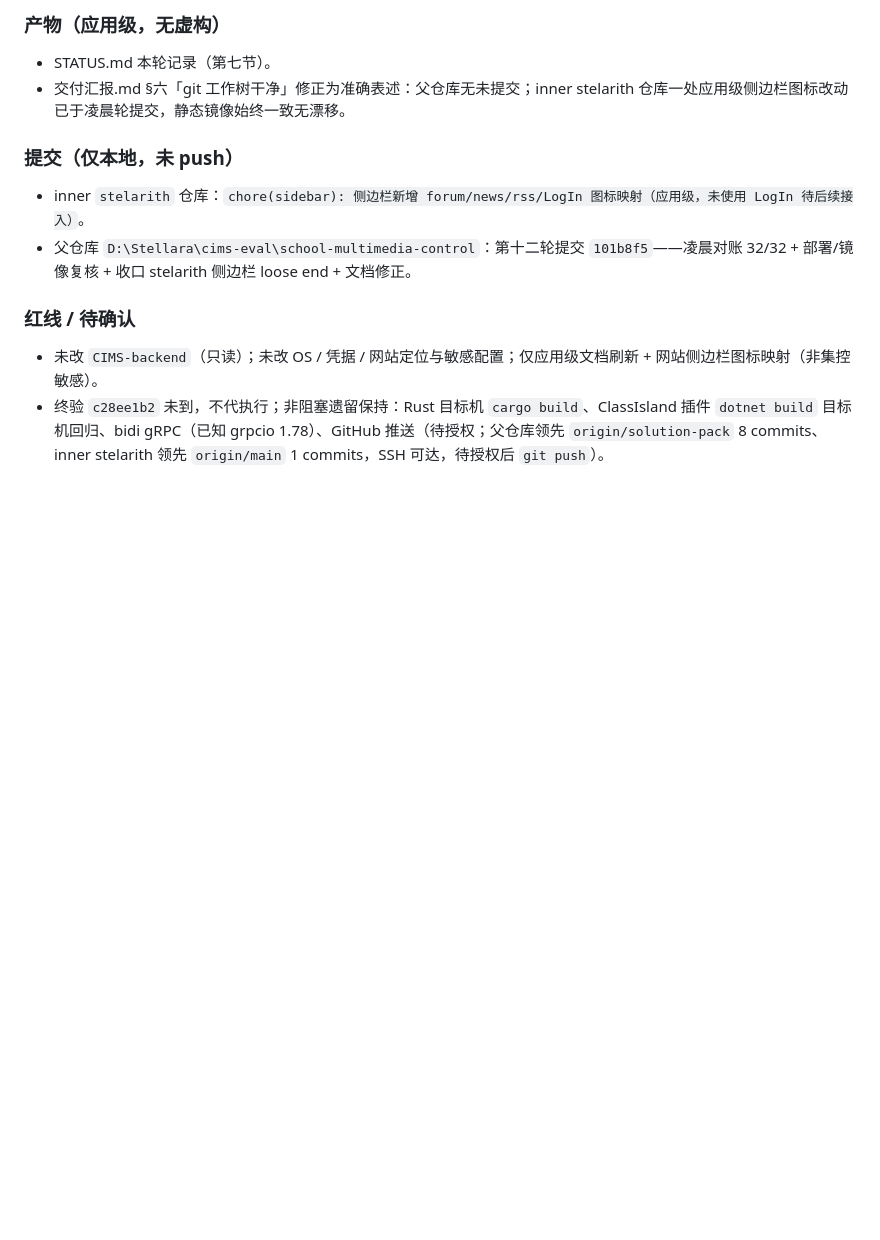
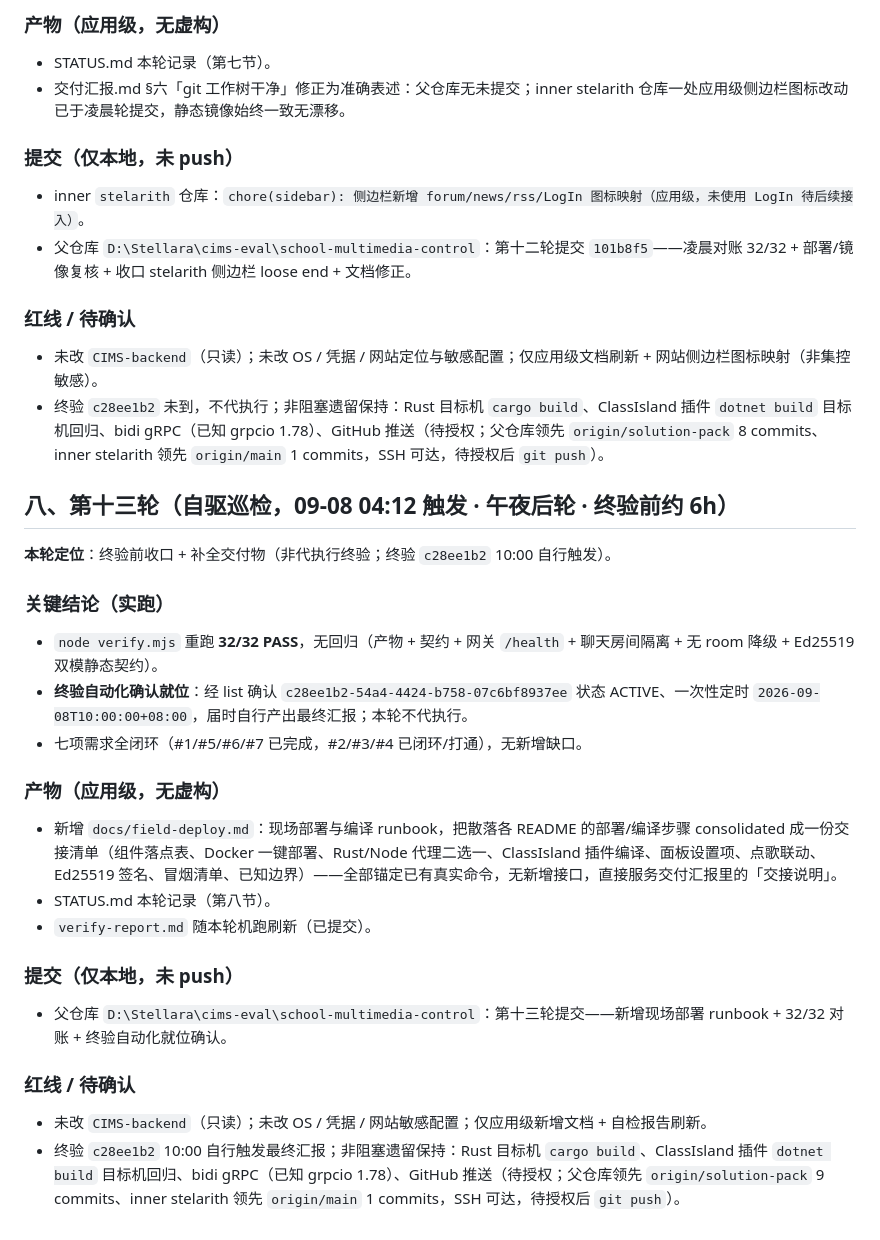
Before and after one commit to WuMengAA/CIMS-Next, a Markdown page: STATUS.md, the part around the change. Drawn GitHub-style; blank space fills up the shorter version.

Commit message:
feat(school-multimedia-control): 第十三轮-新增现场部署runbook+32/32对账+终验自动化就位确认

```diff
--- a/STATUS.md
+++ b/STATUS.md
@@ -200,3 +200,24 @@
 ### 红线 / 待确认
 - 未改 `CIMS-backend`（只读）；未改 OS / 凭据 / 网站定位与敏感配置；仅应用级文档刷新 + 网站侧边栏图标映射（非集控敏感）。
 - 终验 `c28ee1b2` 未到，不代执行；非阻塞遗留保持：Rust 目标机 `cargo build`、ClassIsland 插件 `dotnet build` 目标机回归、bidi gRPC（已知 grpcio 1.78）、GitHub 推送（待授权；父仓库领先 `origin/solution-pack` 8 commits、inner stelarith 领先 `origin/main` 1 commits，SSH 可达，待授权后 `git push`）。
+
+## 八、第十三轮（自驱巡检，09-08 04:12 触发 · 午夜后轮 · 终验前约 6h）
+
+**本轮定位**：终验前收口 + 补全交付物（非代执行终验；终验 `c28ee1b2` 10:00 自行触发）。
+
+### 关键结论（实跑）
+- `node verify.mjs` 重跑 **32/32 PASS**，无回归（产物 + 契约 + 网关 `/health` + 聊天房间隔离 + 无 room 降级 + Ed25519 双模静态契约）。
+- **终验自动化确认就位**：经 list 确认 `c28ee1b2-54a4-4424-b758-07c6bf8937ee` 状态 ACTIVE、一次性定时 `2026-09-08T10:00:00+08:00`，届时自行产出最终汇报；本轮不代执行。
+- 七项需求全闭环（#1/#5/#6/#7 已完成，#2/#3/#4 已闭环/打通），无新增缺口。
+
+### 产物（应用级，无虚构）
+- 新增 `docs/field-deploy.md`：现场部署与编译 runbook，把散落各 README 的部署/编译步骤 consolidated 成一份交接清单（组件落点表、Docker 一键部署、Rust/Node 代理二选一、ClassIsland 插件编译、面板设置项、点歌联动、Ed25519 签名、冒烟清单、已知边界）——全部锚定已有真实命令，无新增接口，直接服务交付汇报里的「交接说明」。
+- STATUS.md 本轮记录（第八节）。
+- `verify-report.md` 随本轮机跑刷新（已提交）。
+
+### 提交（仅本地，未 push）
+- 父仓库 `D:\Stellara\cims-eval\school-multimedia-control`：第十三轮提交——新增现场部署 runbook + 32/32 对账 + 终验自动化就位确认。
+
+### 红线 / 待确认
+- 未改 `CIMS-backend`（只读）；未改 OS / 凭据 / 网站敏感配置；仅应用级新增文档 + 自检报告刷新。
+- 终验 `c28ee1b2` 10:00 自行触发最终汇报；非阻塞遗留保持：Rust 目标机 `cargo build`、ClassIsland 插件 `dotnet build` 目标机回归、bidi gRPC（已知 grpcio 1.78）、GitHub 推送（待授权；父仓库领先 `origin/solution-pack` 9 commits、inner stelarith 领先 `origin/main` 1 commits，SSH 可达，待授权后 `git push`）。
```
Also changed, not shown: docs/field-deploy.md (added, +159 -0 lines), verify-report.md (+1 -1 lines).
